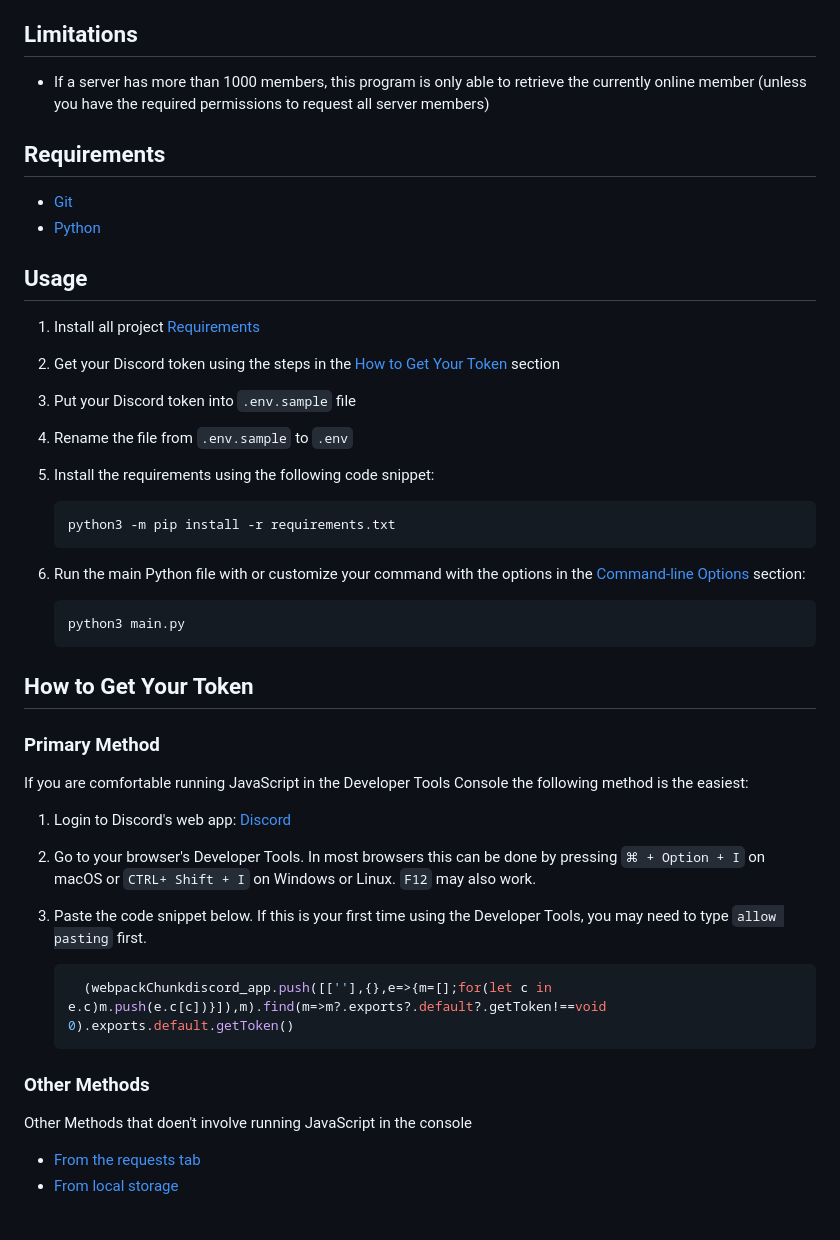
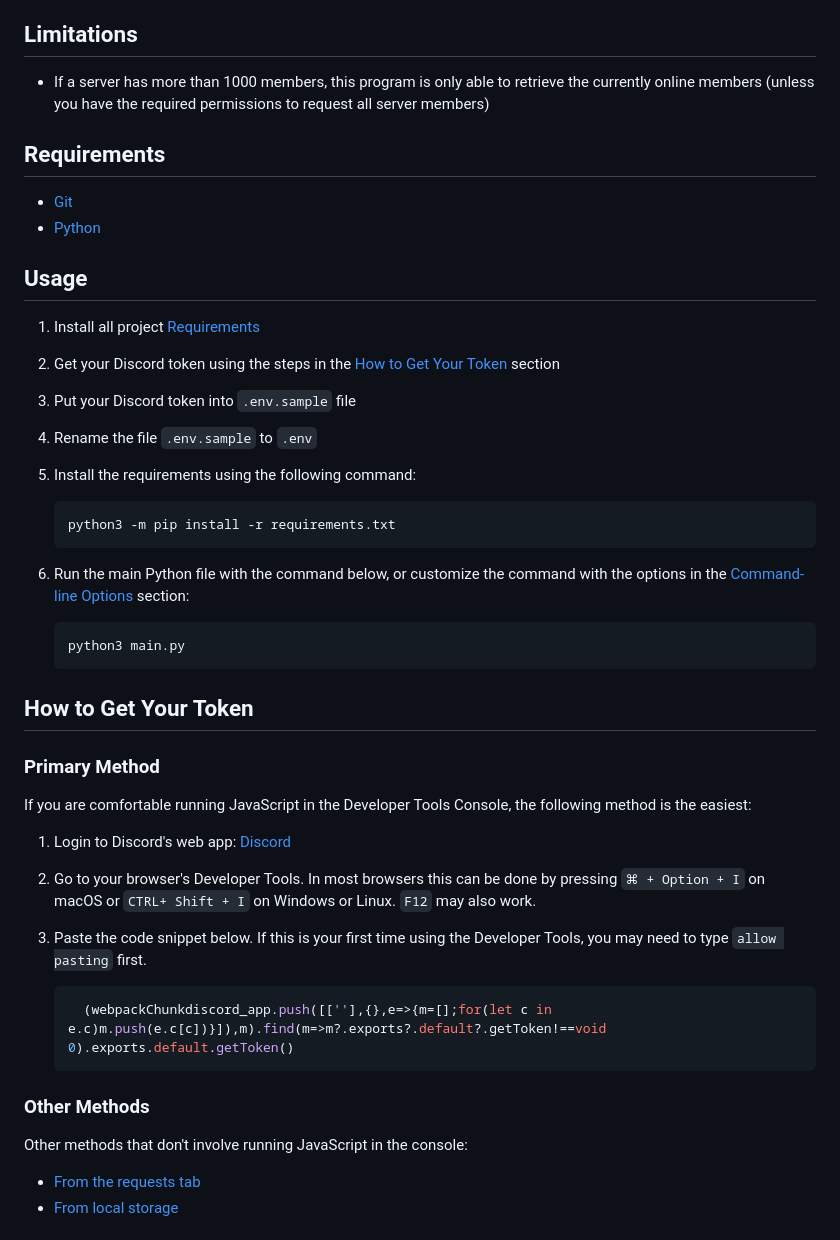
Before and after one commit to ChinemeremChigbo/discord-mutual-friends-and-servers, a Markdown page: README.md, the part around the change. Rendered like a GitHub page.

````diff
--- a/README.md
+++ b/README.md
@@ -19,7 +19,7 @@ This project is a proof of concept. Please be aware that the use of self bots is
 ## Limitations
 
 - If a server has more than 1000 members, this program is only able to retrieve
-  the currently online member (unless you have the required permissions to
+  the currently online members (unless you have the required permissions to
   request all server members)
 
 ## Requirements
@@ -32,14 +32,14 @@ This project is a proof of concept. Please be aware that the use of self bots is
 1. Install all project [Requirements](#requirements)
 2. Get your Discord token using the steps in the [How to Get Your Token](#how-to-get-your-token) section
 3. Put your Discord token into `.env.sample` file
-4. Rename the file from `.env.sample` to `.env`
-5. Install the requirements using the following code snippet:
+4. Rename the file `.env.sample` to `.env`
+5. Install the requirements using the following command:
 
    ```bash
    python3 -m pip install -r requirements.txt
    ```
 
-6. Run the main Python file with or customize your command with the options in the [Command-line Options](#command-line-options) section:
+6. Run the main Python file with the command below, or customize the command with the options in the [Command-line Options](#command-line-options) section:
 
    ```bash
    python3 main.py
@@ -49,7 +49,7 @@ This project is a proof of concept. Please be aware that the use of self bots is
 
 ### Primary Method
 
-If you are comfortable running JavaScript in the Developer Tools Console the following method is the easiest:
+If you are comfortable running JavaScript in the Developer Tools Console, the following method is the easiest:
 
 1. Login to Discord's web app: [Discord](https://discordapp.com/)
 2. Go to your browser's Developer Tools. In most browsers this can be done by pressing `⌘ + Option + I` on macOS or `CTRL+ Shift + I` on Windows or Linux. `F12` may also work.
@@ -61,7 +61,7 @@ If you are comfortable running JavaScript in the Developer Tools Console the fol
 
 ### Other Methods
 
-Other Methods that doen't involve running JavaScript in the console
+Other methods that don't involve running JavaScript in the console:
 
 - [From the requests tab](https://gist.github.com/MarvNC/e601f3603df22f36ebd3102c501116c6)
 - [From local storage](https://www.androidauthority.com/get-discord-token-3149920/)
````
